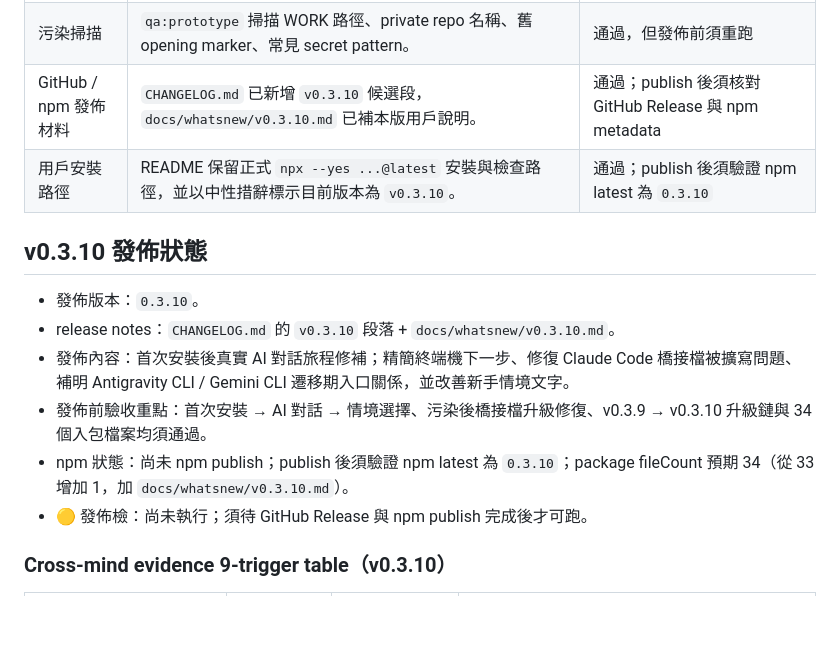
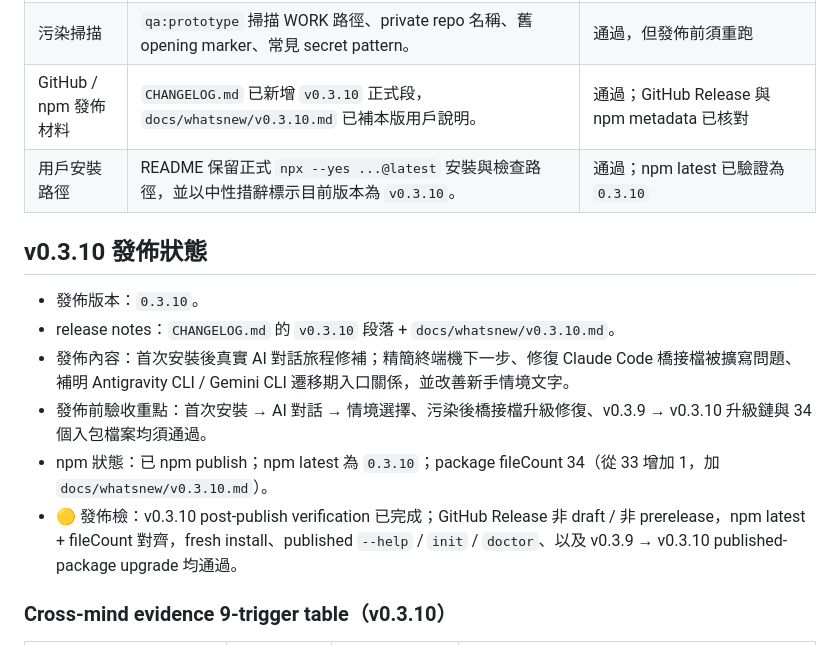
Before and after one commit to Adamchanadam/agent-handoff-kit, a Markdown page: docs/qa/release-grade-qa.md, the part around the change. GitHub-like rendering; blank space fills up the shorter version.

Commit message:
docs: record v0.3.10 publish verification

```diff
--- a/docs/qa/release-grade-qa.md
+++ b/docs/qa/release-grade-qa.md
@@ -215,8 +215,8 @@ npm package 由 `package.json` 的 `files` 控制：
 | 安裝後可理解性 | R-013 已修補終端機成功提示與 README，用戶可分清終端機檢查與 AI 對話下一步。 | 通過，但發佈前需人工終讀 |
 | 安全邊界 | safety pack、release pack 與核心安全底線均禁止未批准的 destructive / release / publish 行為。 | 通過，但需人工確認無放寬措辭 |
 | 污染掃描 | `qa:prototype` 掃描 WORK 路徑、private repo 名稱、舊 opening marker、常見 secret pattern。 | 通過，但發佈前須重跑 |
-| GitHub / npm 發佈材料 | `CHANGELOG.md` 已新增 `v0.3.10` 候選段，`docs/whatsnew/v0.3.10.md` 已補本版用戶說明。 | 通過；publish 後須核對 GitHub Release 與 npm metadata |
-| 用戶安裝路徑 | README 保留正式 `npx --yes ...@latest` 安裝與檢查路徑，並以中性措辭標示目前版本為 `v0.3.10`。 | 通過；publish 後須驗證 npm latest 為 `0.3.10` |
+| GitHub / npm 發佈材料 | `CHANGELOG.md` 已新增 `v0.3.10` 正式段，`docs/whatsnew/v0.3.10.md` 已補本版用戶說明。 | 通過；GitHub Release 與 npm metadata 已核對 |
+| 用戶安裝路徑 | README 保留正式 `npx --yes ...@latest` 安裝與檢查路徑，並以中性措辭標示目前版本為 `v0.3.10`。 | 通過；npm latest 已驗證為 `0.3.10` |
 
 ## v0.3.10 發佈狀態
 
@@ -224,8 +224,8 @@ npm package 由 `package.json` 的 `files` 控制：
 - release notes：`CHANGELOG.md` 的 `v0.3.10` 段落 + `docs/whatsnew/v0.3.10.md`。
 - 發佈內容：首次安裝後真實 AI 對話旅程修補；精簡終端機下一步、修復 Claude Code 橋接檔被擴寫問題、補明 Antigravity CLI / Gemini CLI 遷移期入口關係，並改善新手情境文字。
 - 發佈前驗收重點：首次安裝 → AI 對話 → 情境選擇、污染後橋接檔升級修復、v0.3.9 → v0.3.10 升級鏈與 34 個入包檔案均須通過。
-- npm 狀態：尚未 npm publish；publish 後須驗證 npm latest 為 `0.3.10`；package fileCount 預期 34（從 33 增加 1，加 `docs/whatsnew/v0.3.10.md`）。
-- 🟡 發佈檢：尚未執行；須待 GitHub Release 與 npm publish 完成後才可跑。
+- npm 狀態：已 npm publish；npm latest 為 `0.3.10`；package fileCount 34（從 33 增加 1，加 `docs/whatsnew/v0.3.10.md`）。
+- 🟡 發佈檢：v0.3.10 post-publish verification 已完成；GitHub Release 非 draft / 非 prerelease，npm latest + fileCount 對齊，fresh install、published `--help` / `init` / `doctor`、以及 v0.3.9 → v0.3.10 published-package upgrade 均通過。
 
 ### Cross-mind evidence 9-trigger table（v0.3.10）
 
```
Also changed, not shown: CHANGELOG.md (+1 -1 lines).
